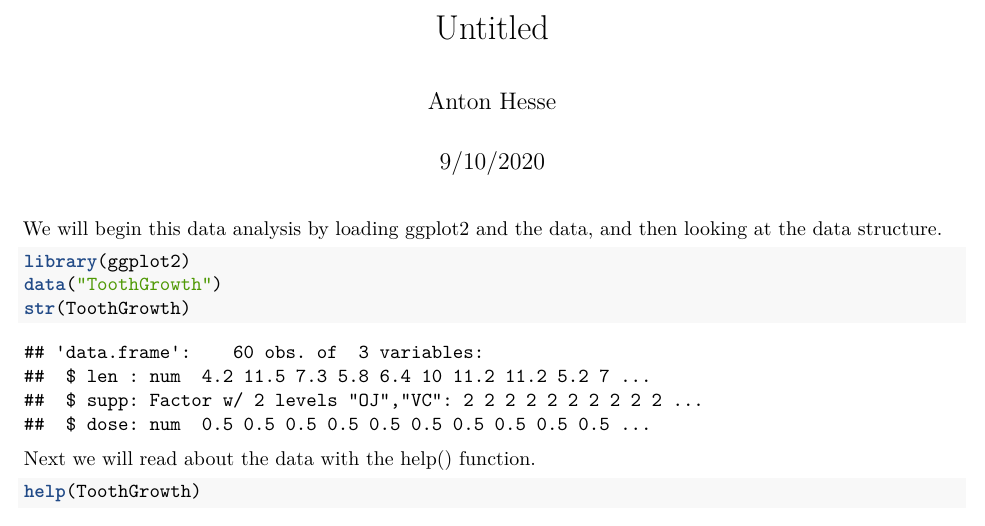
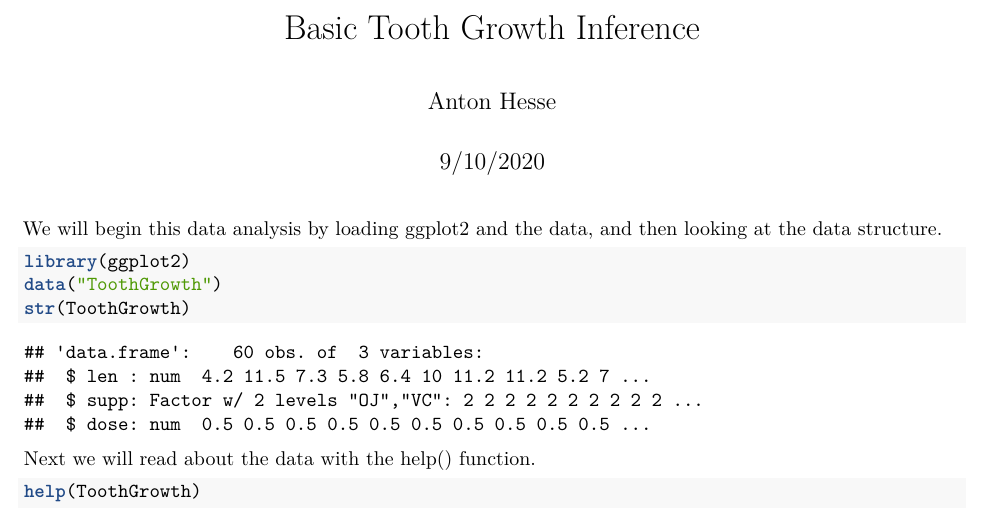
Before and after one commit to ahesse2567/statistica-inference, an R Markdown document (basic_inference.Rmd): part of page 1 of 4, cut at the place of the change. Rendered offline with R 4.5, knitr and Pandoc, then LaTeX, with nearby package versions; both versions are drawn in the output format of the newer one.

Commit message:
Final details

```diff
--- a/basic_inference.Rmd
+++ b/basic_inference.Rmd
@@ -1,8 +1,9 @@
 ---
-title: "Untitled"
+title: "Basic Tooth Growth Inference"
 author: "Anton Hesse"
 date: "9/10/2020"
 output:
+  pdf_document: default
   html_document:
     df_print: paged
 ---
```
Also changed, not shown: Statistical Inference Simulation Project.pdf (added), Statistical Inference Tooth Growth.pdf (added), simulation_markdown.html, simulation_markdown_files/figure-html/meanDist-1.png (deleted), simulation_markdown_files/figure-html/mvarDist-1.png (deleted), simulation_markdown_files/figure-html/tooth_dosage-1.png (deleted), simulation_markdown_files/figure-html/tooth_supp-1.png (deleted).
